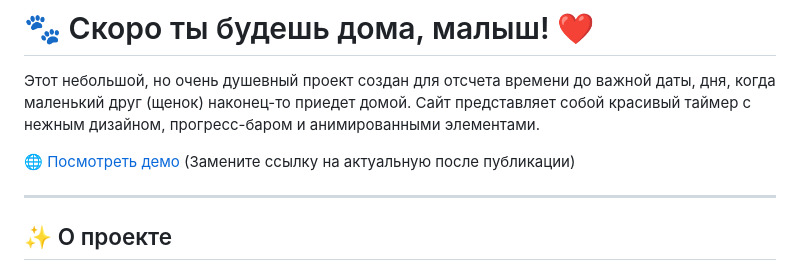
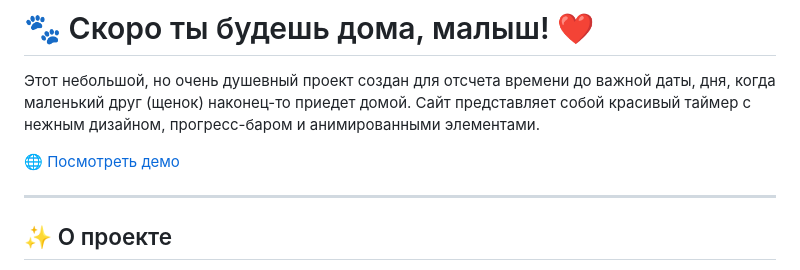
Before and after one commit to Good-23/our-dog, a Markdown page: README.md, the part around the change. Rendered like a GitHub page.

```diff
--- a/README.md
+++ b/README.md
@@ -2,7 +2,7 @@
 
 Этот небольшой, но очень душевный проект создан для отсчета времени до важной даты, дня, когда маленький друг (щенок) наконец-то приедет домой. Сайт представляет собой красивый таймер с нежным дизайном, прогресс-баром и анимированными элементами.
 
-[🌐 Посмотреть демо](https://good-23.github.io/our-dog/) (Замените ссылку на актуальную после публикации)
+[🌐 Посмотреть демо](https://good-23.github.io/our-dog/)
 
 ---
 
```
